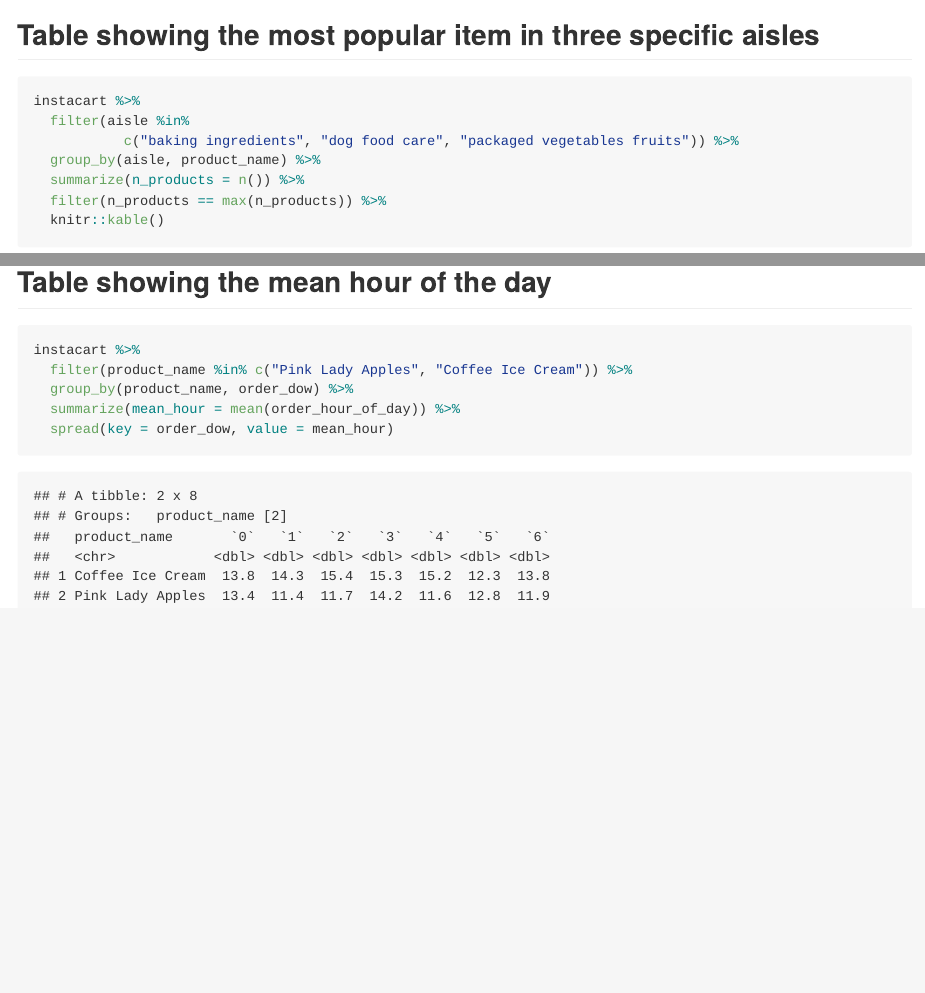
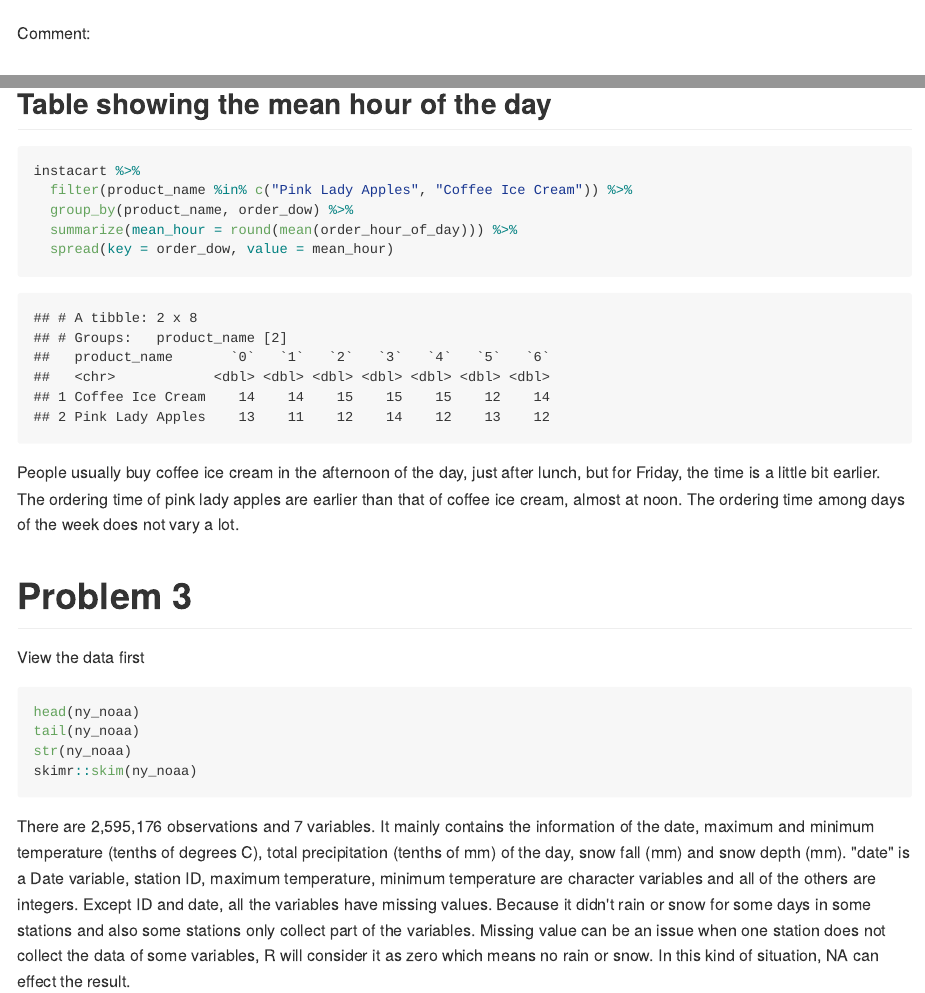
Before and after one commit to Mayazhang/p8105_hw3_xz2788, an R Markdown document (p8105_hw3_xz2788.Rmd): the page in a window 1100 px wide, from 4010 px down before the commit and from 3990 px down after it, and a second part further down, joined at a grey line. The pictures show the output file p8105_hw3_xz2788.md that the author committed with the source, drawn offline in the style of GitHub.

Commit message:
add comment on problem 2 and describe the data in problem 3

````diff
--- a/p8105_hw3_xz2788.Rmd
+++ b/p8105_hw3_xz2788.Rmd
@@ -134,6 +134,8 @@ instacart %>%
   geom_point()
 ```
 
+Comment:
+
 ## Table showing the most popular item in three specific aisles
 
 ```{r table_of_pop_item}
@@ -156,6 +158,21 @@ The most popular item in "packaged vegetables fruits" is "Organic Baby Spinach"
 instacart %>%
   filter(product_name %in% c("Pink Lady Apples", "Coffee Ice Cream")) %>%
   group_by(product_name, order_dow) %>%
-  summarize(mean_hour = mean(order_hour_of_day)) %>%
+  summarize(mean_hour = round(mean(order_hour_of_day))) %>%
   spread(key = order_dow, value = mean_hour)
 ```
+
+People usually buy coffee ice cream in the afternoon of the day, just after lunch, but for Friday, the time is a little bit earlier. The ordering time of pink lady apples are earlier than that of coffee ice cream, almost at noon. The ordering time among days of the week does not vary a lot.
+
+# Problem 3
+
+View the data first
+
+```{r p3_data, eval=FALSE}
+head(ny_noaa)
+tail(ny_noaa)
+str(ny_noaa)
+skimr::skim(ny_noaa)
+```
+
+There are 2,595,176 observations and 7 variables. It mainly contains the information of the date, maximum and minimum temperature (tenths of degrees C), total precipitation (tenths of mm) of the day, snow fall (mm) and snow depth (mm). "date" is a Date variable, station ID, maximum temperature, minimum temperature are character variables and all of the others are integers. Except ID and date, all the variables have missing values. Because it didn't rain or snow for some days in some stations and also some stations only collect part of the variables. Missing value can be an issue when one station does not collect the data of some variables, R will consider it as zero which means no rain or snow. In this kind of situation, NA can effect the result.
````
Also changed, not shown: p8105_hw3_xz2788.md.
